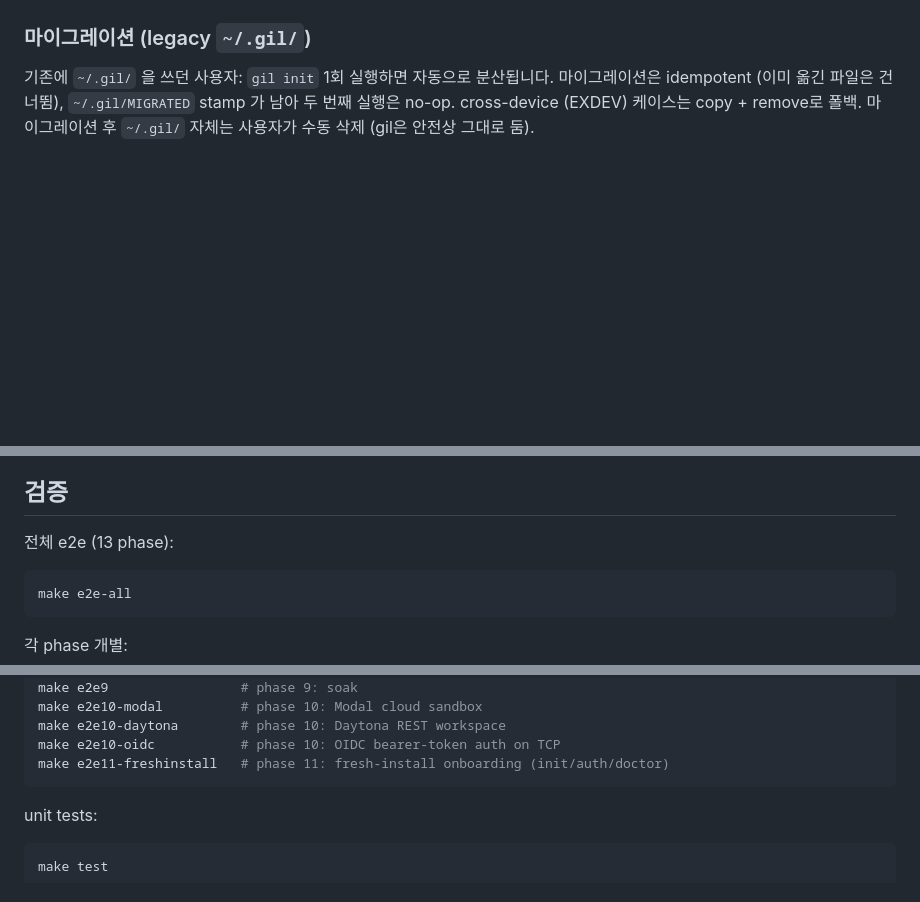
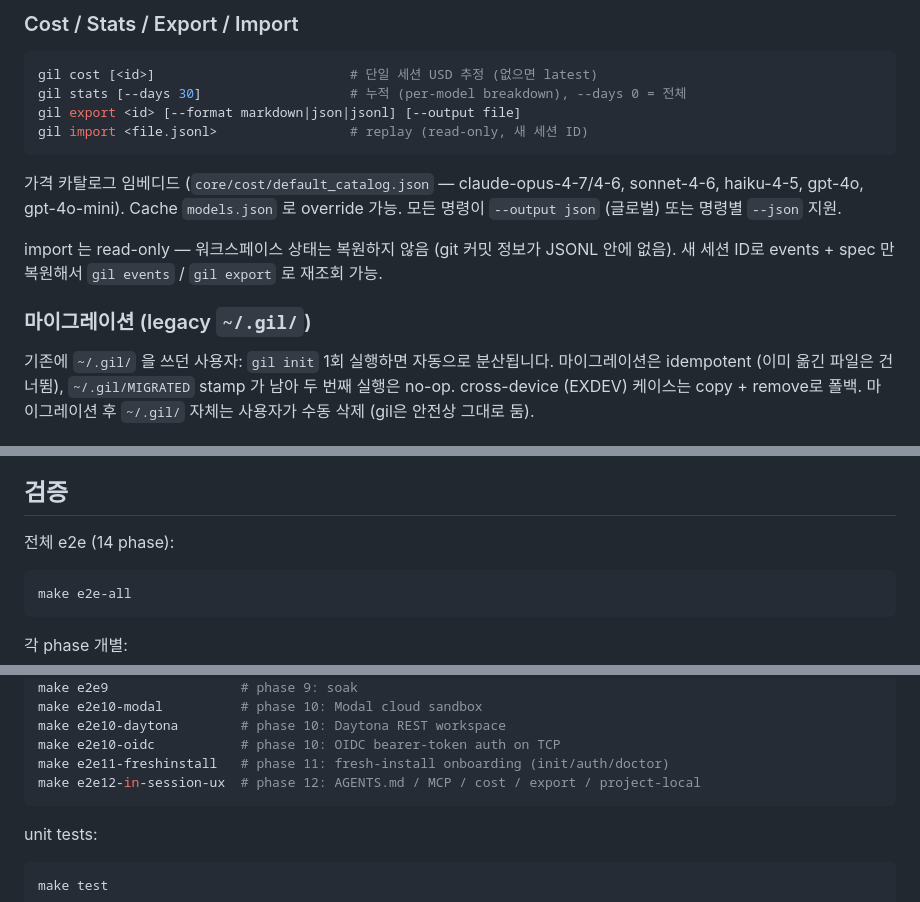
Before and after one commit to mindungil/GIL, a Markdown page: docs/install.md, 3 parts joined by grey strips. Drawn GitHub-style; blank space fills up the shorter version.

````diff
--- a/docs/install.md
+++ b/docs/install.md
@@ -110,3 +174,15 @@ credstore가 비어 있으면 환경변수 fallback이 적용됩니다 (gild fac
+### Cost / Stats / Export / Import
+
+```bash
+gil cost [<id>]                         # 단일 세션 USD 추정 (없으면 latest)
+gil stats [--days 30]                   # 누적 (per-model breakdown), --days 0 = 전체
+gil export <id> [--format markdown|json|jsonl] [--output file]
+gil import <file.jsonl>                 # replay (read-only, 새 세션 ID)
+```
+
+가격 카탈로그 임베디드 (`core/cost/default_catalog.json` — claude-opus-4-7/4-6, sonnet-4-6, haiku-4-5, gpt-4o, gpt-4o-mini). Cache `models.json` 로 override 가능. 모든 명령이 `--output json` (글로벌) 또는 명령별 `--json` 지원.
+
+import 는 read-only — 워크스페이스 상태는 복원하지 않음 (git 커밋 정보가 JSONL 안에 없음). 새 세션 ID로 events + spec 만 복원해서 `gil events` / `gil export` 로 재조회 가능.
 
 ### 마이그레이션 (legacy `~/.gil/`)
 
@@ -302,7 +378,7 @@ spec.risk.autonomy = ASK_PER_ACTION이면 거의 모든 tool이 차단됩니다.
 
 ## 검증
 
-전체 e2e (13 phase):
+전체 e2e (14 phase):
 ```bash
 make e2e-all
 ```
@@ -322,6 +398,7 @@ make e2e10-modal          # phase 10: Modal cloud sandbox
 make e2e10-daytona        # phase 10: Daytona REST workspace
 make e2e10-oidc           # phase 10: OIDC bearer-token auth on TCP
 make e2e11-freshinstall   # phase 11: fresh-install onboarding (init/auth/doctor)
+make e2e12-in-session-ux  # phase 12: AGENTS.md / MCP / cost / export / project-local
 ```
 
 unit tests:
````
Also changed, not shown: other parts of docs/install.md (+64 -0 lines), README.md (+14 -3 lines).
